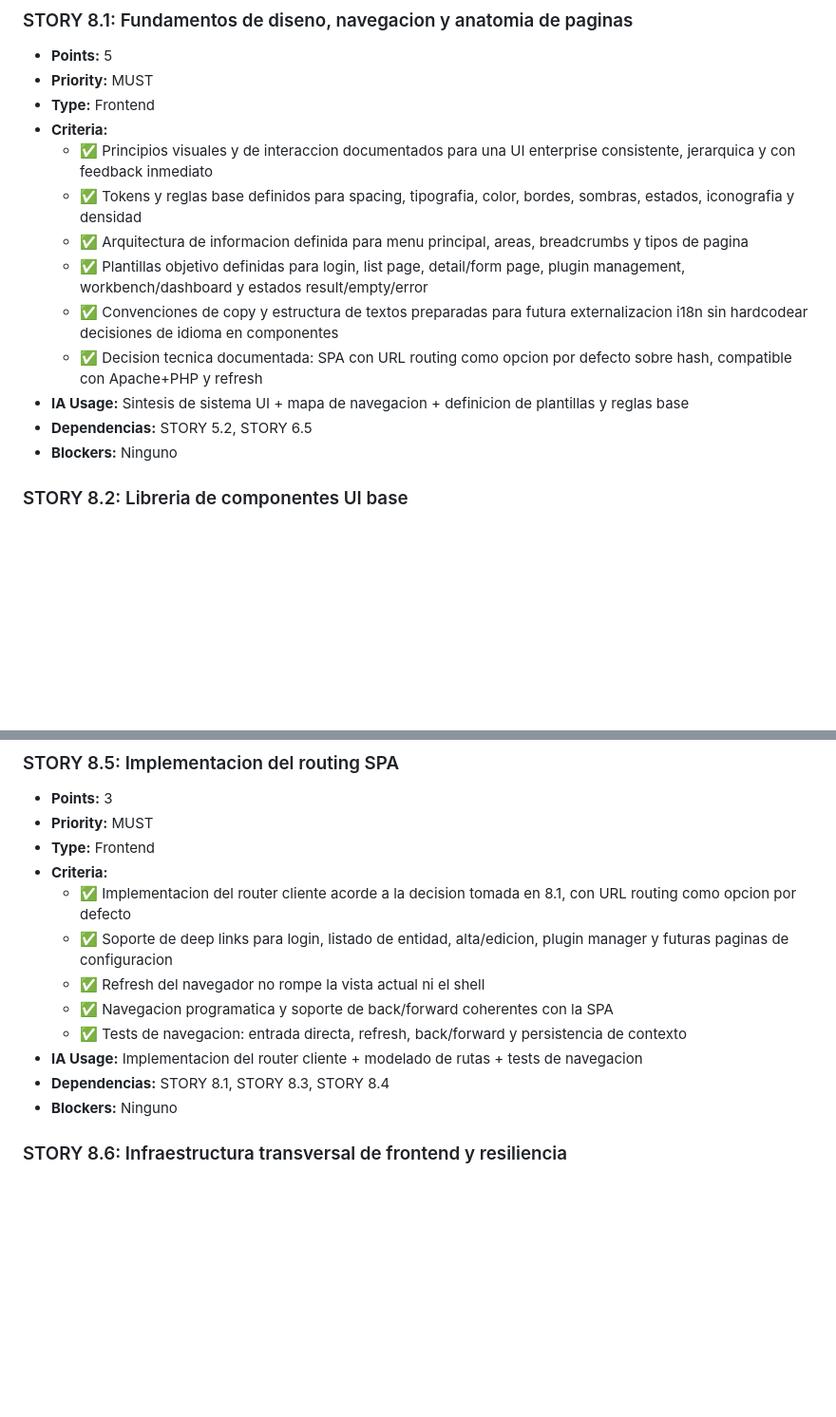
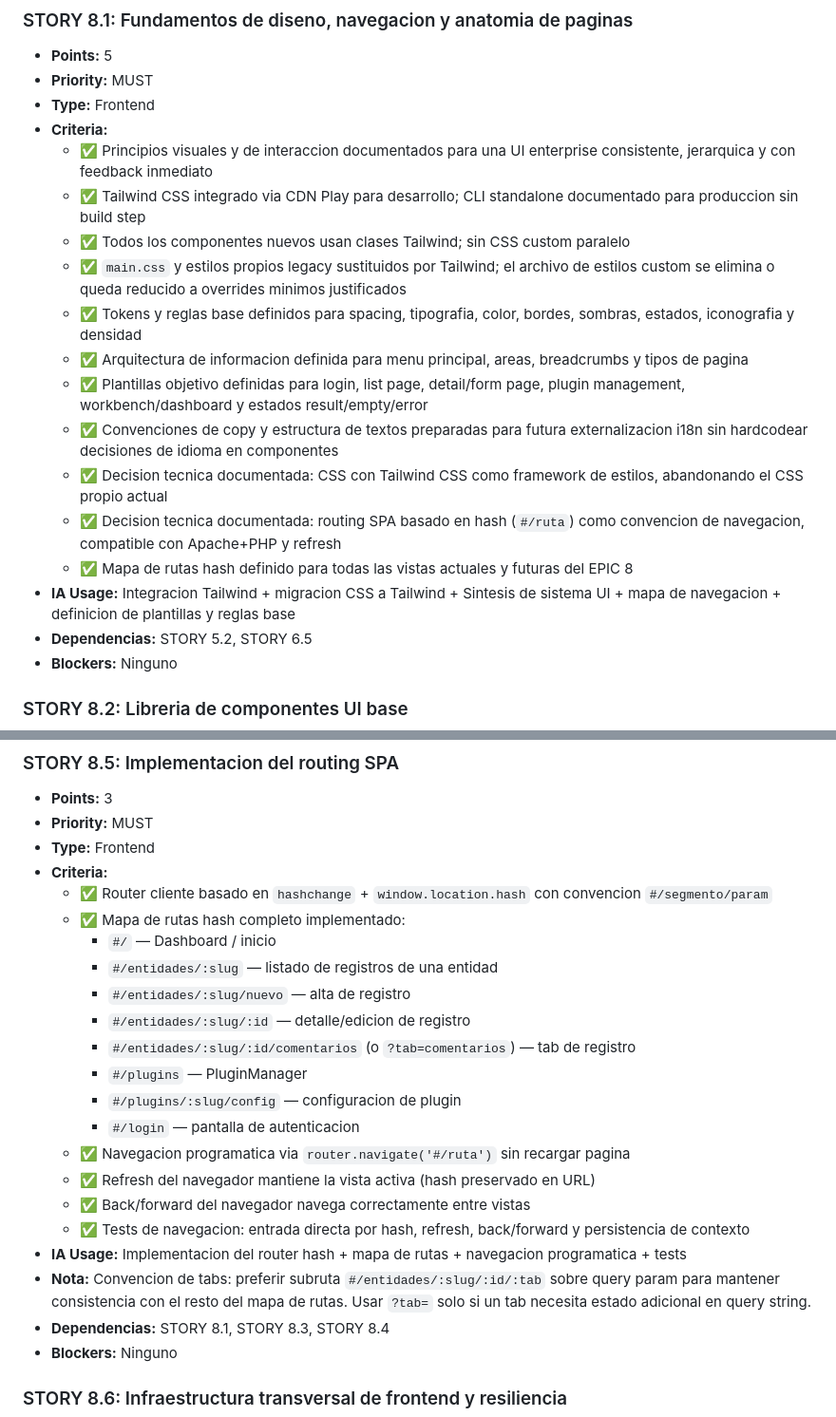
Before and after one commit to brass4study/xestify, a Markdown page: docs/11-backlog/backlog.md, 2 parts joined by grey strips. Shown at 95% size. Drawn GitHub-style; blank space fills up the shorter version.

```diff
--- a/docs/11-backlog/backlog.md
+++ b/docs/11-backlog/backlog.md
@@ -881,12 +881,17 @@ Objetivo: Definir un sistema UI inspirado conceptualmente en Ant Design, consoli
 - **Type:** Frontend
 - **Criteria:**
   - ✅ Principios visuales y de interaccion documentados para una UI enterprise consistente, jerarquica y con feedback inmediato
+  - ✅ Tailwind CSS integrado via CDN Play para desarrollo; CLI standalone documentado para produccion sin build step
+  - ✅ Todos los componentes nuevos usan clases Tailwind; sin CSS custom paralelo
+  - ✅ `main.css` y estilos propios legacy sustituidos por Tailwind; el archivo de estilos custom se elimina o queda reducido a overrides minimos justificados
   - ✅ Tokens y reglas base definidos para spacing, tipografia, color, bordes, sombras, estados, iconografia y densidad
   - ✅ Arquitectura de informacion definida para menu principal, areas, breadcrumbs y tipos de pagina
   - ✅ Plantillas objetivo definidas para login, list page, detail/form page, plugin management, workbench/dashboard y estados result/empty/error
   - ✅ Convenciones de copy y estructura de textos preparadas para futura externalizacion i18n sin hardcodear decisiones de idioma en componentes
-  - ✅ Decision tecnica documentada: SPA con URL routing como opcion por defecto sobre hash, compatible con Apache+PHP y refresh
-- **IA Usage:** Sintesis de sistema UI + mapa de navegacion + definicion de plantillas y reglas base
+  - ✅ Decision tecnica documentada: CSS con Tailwind CSS como framework de estilos, abandonando el CSS propio actual
+  - ✅ Decision tecnica documentada: routing SPA basado en hash (`#/ruta`) como convencion de navegacion, compatible con Apache+PHP y refresh
+  - ✅ Mapa de rutas hash definido para todas las vistas actuales y futuras del EPIC 8
+- **IA Usage:** Integracion Tailwind + migracion CSS a Tailwind + Sintesis de sistema UI + mapa de navegacion + definicion de plantillas y reglas base
 - **Dependencias:** STORY 5.2, STORY 6.5
 - **Blockers:** Ninguno
 
@@ -938,12 +943,22 @@ Objetivo: Definir un sistema UI inspirado conceptualmente en Ant Design, consoli
 - **Priority:** MUST
 - **Type:** Frontend
 - **Criteria:**
-  - ✅ Implementacion del router cliente acorde a la decision tomada en 8.1, con URL routing como opcion por defecto
-  - ✅ Soporte de deep links para login, listado de entidad, alta/edicion, plugin manager y futuras paginas de configuracion
-  - ✅ Refresh del navegador no rompe la vista actual ni el shell
-  - ✅ Navegacion programatica y soporte de back/forward coherentes con la SPA
-  - ✅ Tests de navegacion: entrada directa, refresh, back/forward y persistencia de contexto
-- **IA Usage:** Implementacion del router cliente + modelado de rutas + tests de navegacion
+  - ✅ Router cliente basado en `hashchange` + `window.location.hash` con convencion `#/segmento/param`
+  - ✅ Mapa de rutas hash completo implementado:
+    - `#/` — Dashboard / inicio
+    - `#/entidades/:slug` — listado de registros de una entidad
+    - `#/entidades/:slug/nuevo` — alta de registro
+    - `#/entidades/:slug/:id` — detalle/edicion de registro
+    - `#/entidades/:slug/:id/comentarios` (o `?tab=comentarios`) — tab de registro
+    - `#/plugins` — PluginManager
+    - `#/plugins/:slug/config` — configuracion de plugin
+    - `#/login` — pantalla de autenticacion
+  - ✅ Navegacion programatica via `router.navigate('#/ruta')` sin recargar pagina
+  - ✅ Refresh del navegador mantiene la vista activa (hash preservado en URL)
+  - ✅ Back/forward del navegador navega correctamente entre vistas
+  - ✅ Tests de navegacion: entrada directa por hash, refresh, back/forward y persistencia de contexto
+- **IA Usage:** Implementacion del router hash + mapa de rutas + navegacion programatica + tests
+- **Nota:** Convencion de tabs: preferir subruta `#/entidades/:slug/:id/:tab` sobre query param para mantener consistencia con el resto del mapa de rutas. Usar `?tab=` solo si un tab necesita estado adicional en query string.
 - **Dependencias:** STORY 8.1, STORY 8.3, STORY 8.4
 - **Blockers:** Ninguno
 
```
Also changed, not shown: other parts of docs/11-backlog/backlog.md (+1 -1 lines), docs/09-history/decisiones-tecnicas.md (+78 -0 lines).
